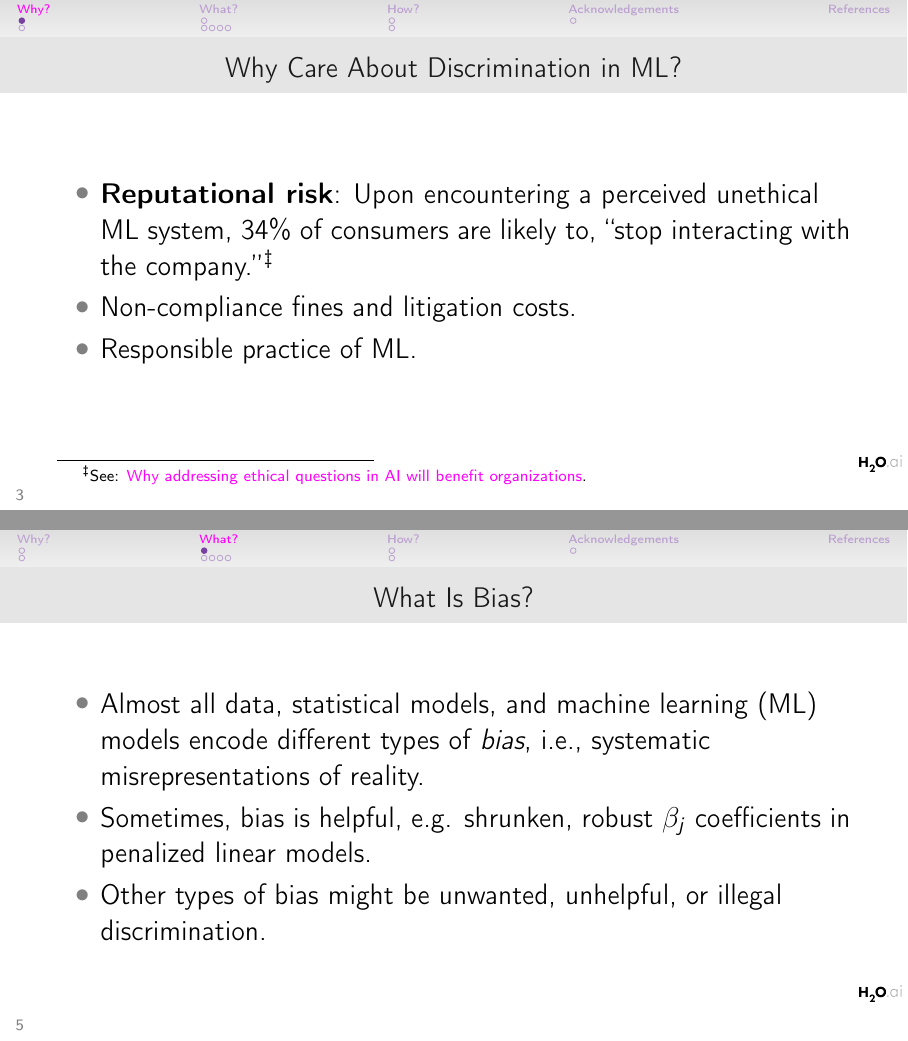
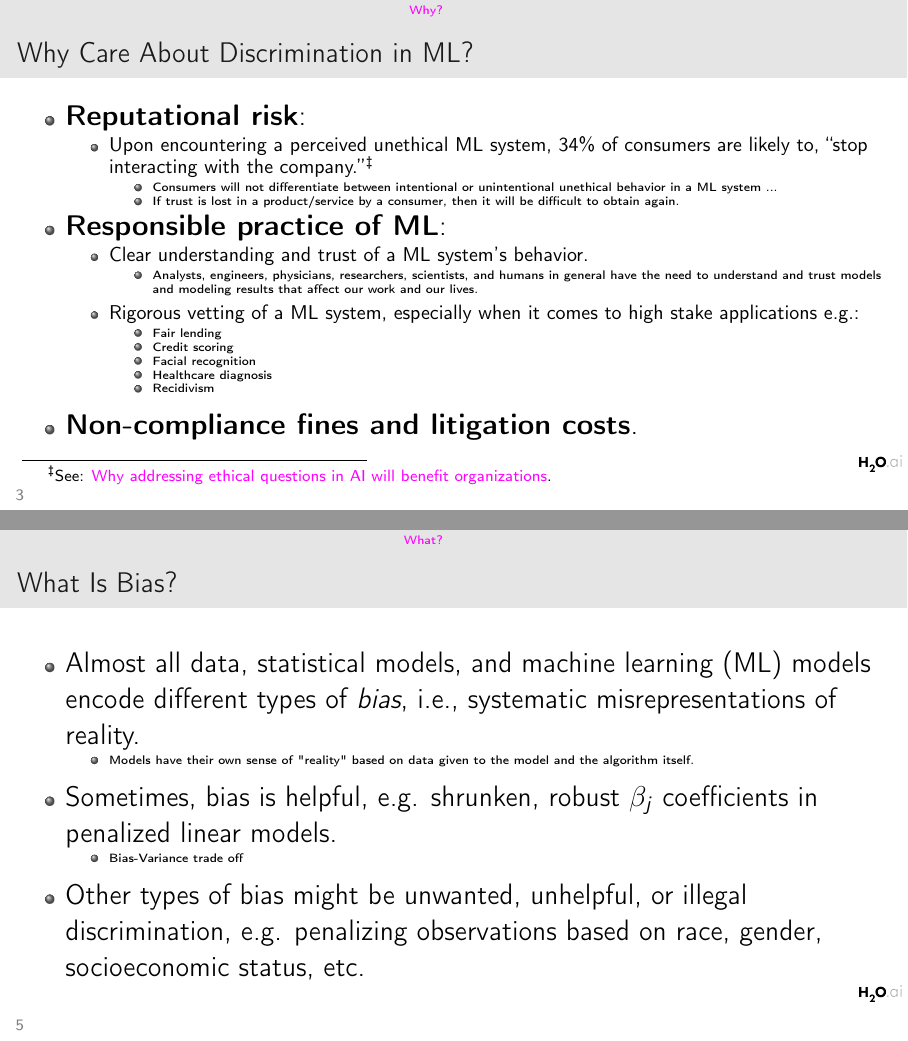
Before and after one commit to navdeep-G/fair-ml, LaTeX slides (fairness_ml.tex): pages 3 and 5 of 14 before the commit and pages 3 and 5 of 13 after it, joined at a grey line. Compiled offline with pdfLaTeX.

Commit message:
Edits to first few slides

```diff
--- a/fairness_ml.tex
+++ b/fairness_ml.tex
@@ -2,7 +2,7 @@
                		aspectratio=169,
                		hyperref={colorlinks}
                		]{beamer}
-\usetheme{Singapore}
+\usetheme{AnnArbor}
 \usecolortheme[snowy, cautious]{owl}
 \usepackage[utf8]{inputenc}
 \usepackage[T1]{fontenc}
@@ -48,10 +48,31 @@
 			\frametitle{Why Care About Discrimination in ML?}
 			\begin{itemize}
 				\Large
-				\item \textbf{Reputational risk}: Upon encountering a perceived unethical ML system, 34\% of consumers are likely to, ``stop interacting with the company.''\footnote{\scriptsize{See: \href{https://www.capgemini.com/research/why-addressing-ethical-questions-in-ai-will-benefit-organizations/}{Why addressing ethical questions in AI will benefit organizations}.}}
-				\item Non-compliance fines and litigation costs.
-				\item Responsible practice of ML.
-			\end{itemize}
+				\item \textbf{Reputational risk}:
+  			  \begin{itemize}
+  			    \item {Upon encountering a perceived unethical ML system, 34\% of consumers are likely to, ``stop interacting with the company.''\footnote{\scriptsize{See: \href{https://www      .capgemini.com/research/why-addressing-ethical-questions-in-ai-will-benefit-organizations/}{Why addressing ethical questions in AI will benefit organizations}.}}}
+  			      \begin{itemize}
+  			        \item \tiny{Consumers will not differentiate between intentional or unintentional unethical behavior in a ML system ...}
+  			        \item \tiny{If trust is lost in a product/service by a consumer, then it will be difficult to obtain again.}
+  			      \end{itemize}
+  			  \end{itemize}
+				\item \textbf{Responsible practice of ML}:
+  				\begin{itemize}
+  				  \item {Clear understanding and trust of a ML system's behavior.}
+  				    \begin{itemize}
+      				  \item \tiny{Analysts, engineers, physicians, researchers, scientists, and humans in general have the need to understand and trust models and modeling results that affect our work and our lives.}
+    				  \end{itemize}
+            \item {Rigorous vetting of a ML system, especially when it comes to high stake applications e.g.:}
+              \begin{itemize}
+                \item \tiny{Fair lending}
+                \item \tiny{Credit scoring}
+                \item \tiny{Facial recognition}
+                \item \tiny{Healthcare diagnosis}
+                \item \tiny{Recidivism}
+              \end{itemize}
+          \end{itemize}
+				\item \textbf{Non-compliance fines and litigation costs}.
+  		\end{itemize}
 		\end{frame}
 		\subsection*{}
 		\begin{frame}
@@ -71,8 +92,14 @@
 			\begin{itemize}
 			\Large
 			\item Almost all data, statistical models, and machine learning (ML) models encode different types of \textit{bias}, i.e., systematic misrepresentations of reality.\\
+  			\begin{itemize}
+  			  \item \tiny{Models have their own sense of "reality" based on data given to the model and the algorithm itself.}
+  			\end{itemize}
 			\item Sometimes, bias is helpful, e.g. shrunken, robust $\beta_j$ coefficients in penalized linear models.\\
-			\item Other types of bias might be unwanted, unhelpful, or illegal discrimination.
+			  \begin{itemize}
+			    \item \tiny{Bias-Variance trade off}
+			  \end{itemize}
+			\item Other types of bias might be unwanted, unhelpful, or illegal discrimination, e.g. penalizing observations based on race, gender, socioeconomic status, etc.
 			\end{itemize}
 		\end{frame}
 		\subsection*{}
@@ -172,14 +199,6 @@
 			{\includegraphics[scale=0.08]{img/blueprint.png}}
 		\end{frame}
 %-------------------------------------------------------------------------------
-	\section{Acknowledgements}
-%-------------------------------------------------------------------------------
-	\subsection*{}
-	\begin{frame}
-		\frametitle{Acknowledgements}
-		This presentation borrows heavily from the expertise of Nicholas Schmidt and Bryce Stephens of \href{https://www.bldsllc.com/}{BLDS, LLC}, a leading fair lending compliance firm.
-	\end{frame}
-%-------------------------------------------------------------------------------
 %	References
 %-------------------------------------------------------------------------------
 	\begin{frame}[t, allowframebreaks]
```
